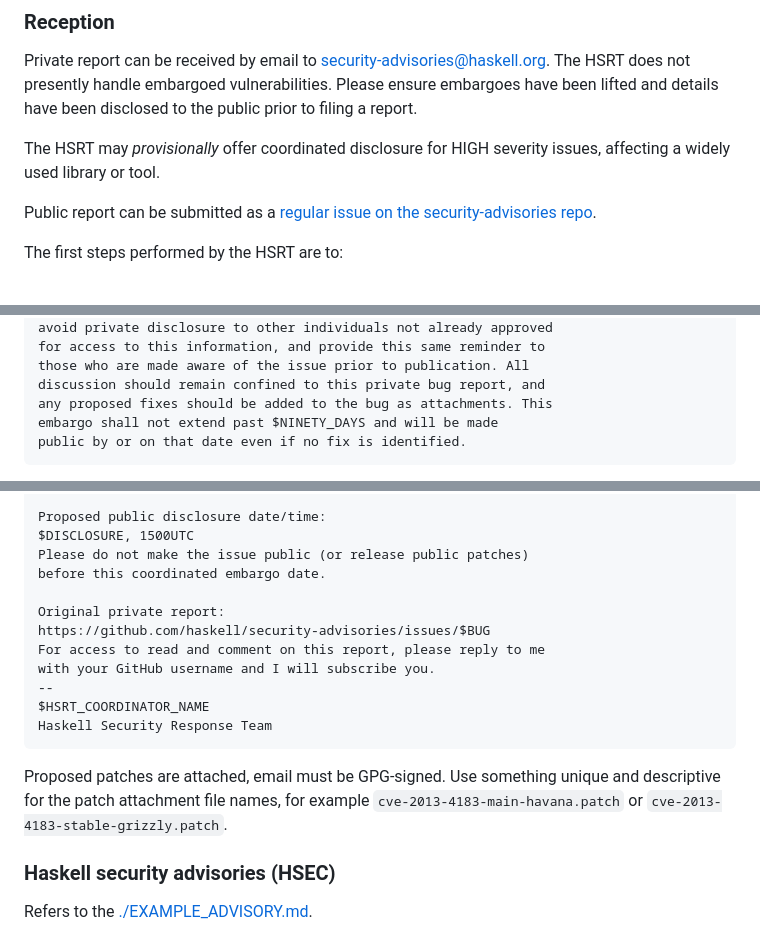
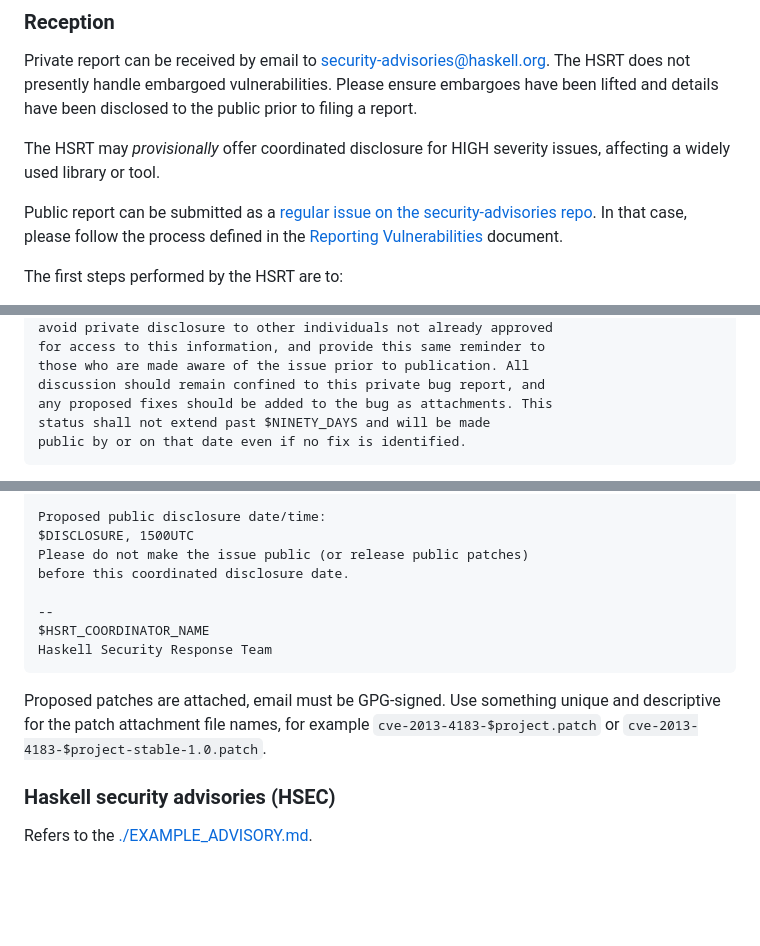
Before and after one commit to haskell/security-advisories, a Markdown page: PROCESS.md, 3 parts joined by grey strips. Rendered like a GitHub page; blank space fills up the shorter version.

```diff
--- a/PROCESS.md
+++ b/PROCESS.md
@@ -35,6 +35,8 @@ The HSRT may *provisionally* offer coordinated disclosure for
 HIGH severity issues, affecting a widely used library or tool.
 
 Public report can be submitted as a [regular issue on the security-advisories repo](https://github.com/haskell/security-advisories/issues).
+In that case, please follow the process defined in
+the [Reporting Vulnerabilities](./CONTRIBUTING.md) document.
 
 The first steps performed by the HSRT are to:
 
@@ -153,7 +143,7 @@ email with a rationale to member(s) of the HSRT.
     those who are made aware of the issue prior to publication. All
     discussion should remain confined to this private bug report, and
     any proposed fixes should be added to the bug as attachments. This
-    embargo shall not extend past $NINETY_DAYS and will be made
+    status shall not extend past $NINETY_DAYS and will be made
     public by or on that date even if no fix is identified.
 
 The NINETY_DAYS value should be 90 days from the date the report is
@@ -182,20 +172,16 @@ The message body for both emails should be identical: :
     Proposed public disclosure date/time:
     $DISCLOSURE, 1500UTC
     Please do not make the issue public (or release public patches)
-    before this coordinated embargo date.
+    before this coordinated disclosure date.
 
-    Original private report:
-    https://github.com/haskell/security-advisories/issues/$BUG
-    For access to read and comment on this report, please reply to me
-    with your GitHub username and I will subscribe you.
     --
     $HSRT_COORDINATOR_NAME
     Haskell Security Response Team
 
 Proposed patches are attached, email must be GPG-signed. Use something
 unique and descriptive for the patch attachment file names, for example
-`cve-2013-4183-main-havana.patch` or
-`cve-2013-4183-stable-grizzly.patch`.
+`cve-2013-4183-$project.patch` or
+`cve-2013-4183-$project-stable-1.0.patch`.
 
 ### Haskell security advisories (HSEC)
 
```
Also changed, not shown: other parts of PROCESS.md (+10 -22 lines).
